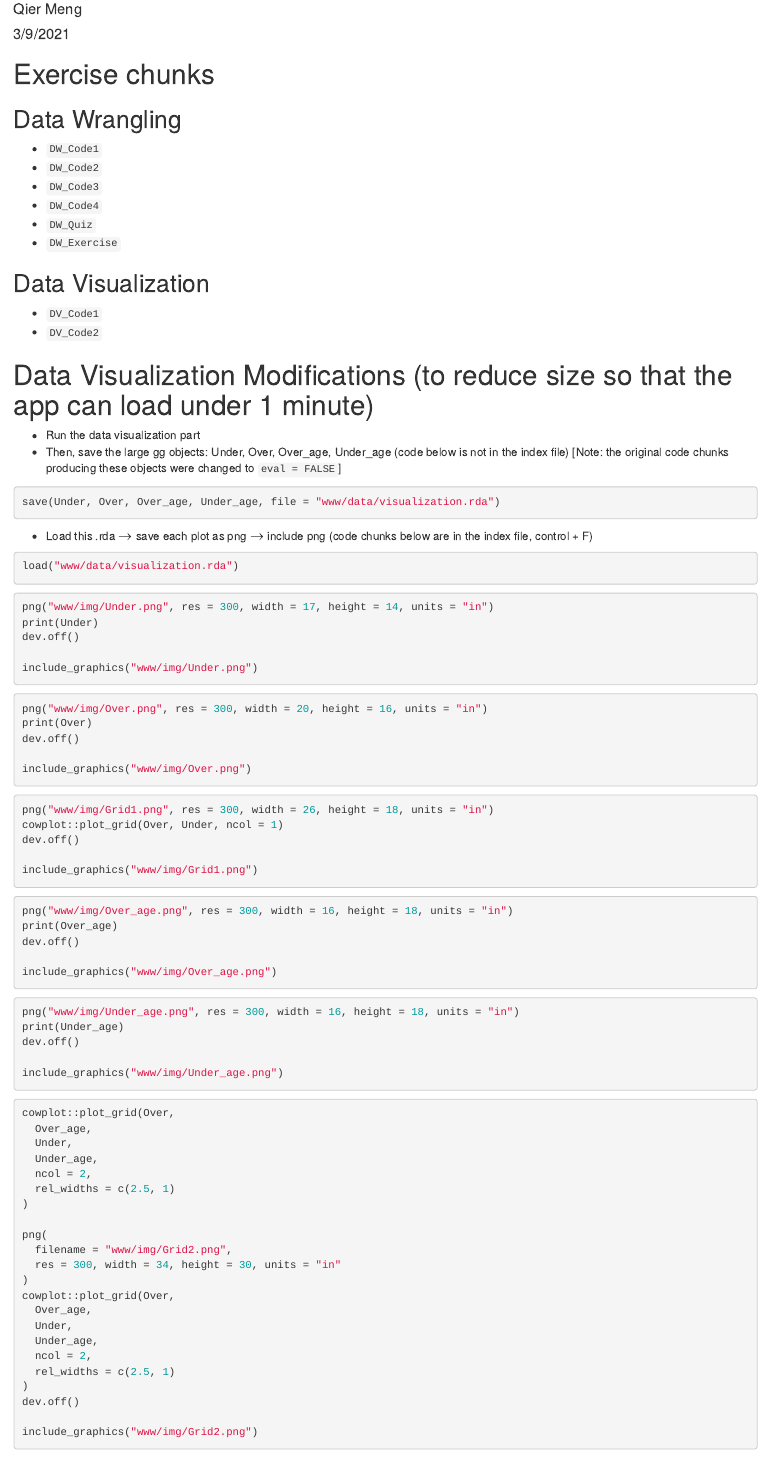
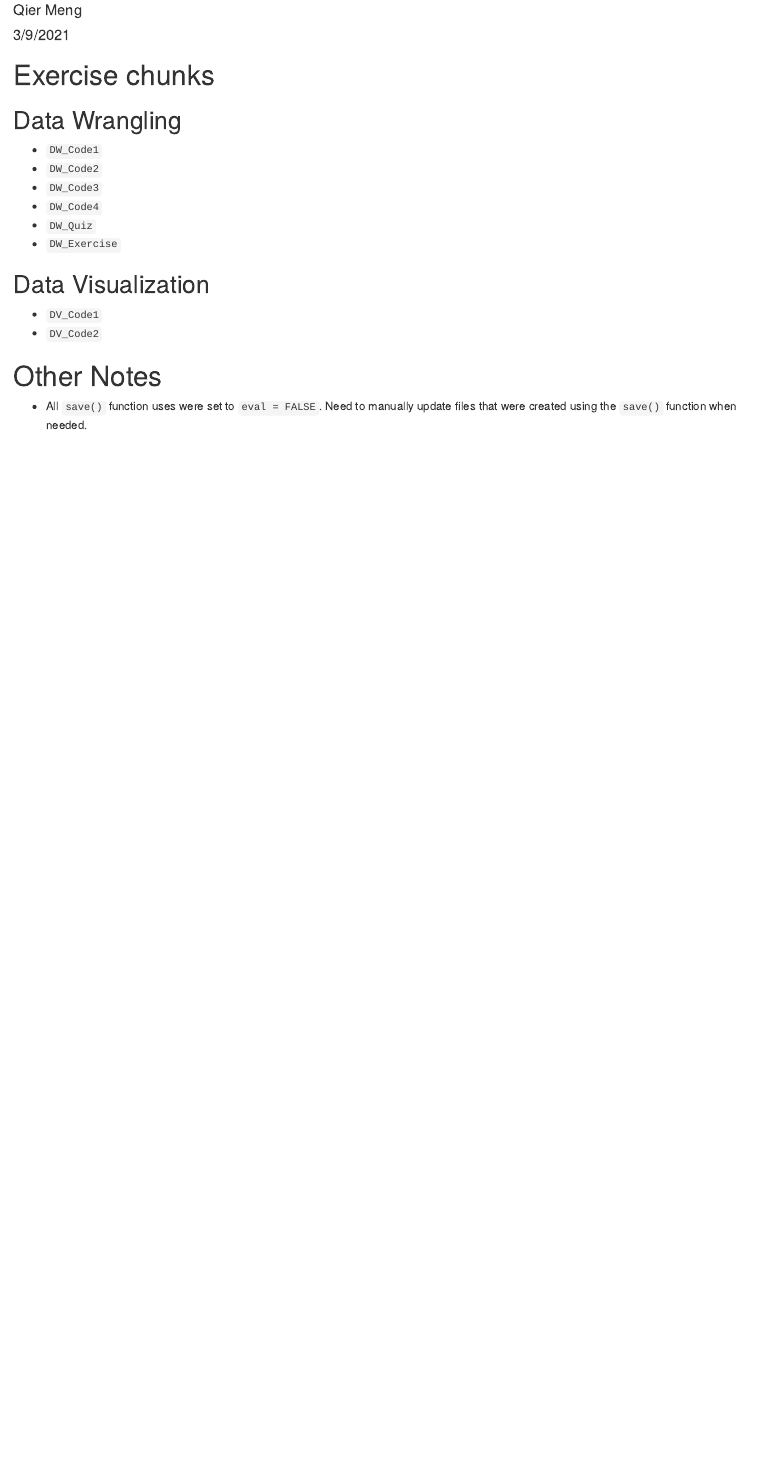
Before and after one commit to opencasestudies/ocs-bp-diet-interactive, an R Markdown document (maintenance_notes.Rmd): the page in a window 1100 px wide, from 70 px down. Rendered offline with R 4.5, knitr and Pandoc, with nearby package versions.

Commit message:
updating maintenance notes

````diff
--- a/maintenance_notes.Rmd
+++ b/maintenance_notes.Rmd
@@ -22,83 +22,6 @@ knitr::opts_chunk$set(echo = TRUE)
 * `DV_Code1`
 * `DV_Code2`
 
-# Data Visualization Modifications (to reduce size so that the app can load under 1 minute)
-
-* Run the data visualization part
-* Then, save the large gg objects: Under, Over, Over_age, Under_age (code below is not in the index file) [Note: the original code chunks producing these objects were changed to `eval = FALSE`]
-```{r, eval=FALSE}
-save(Under, Over, Over_age, Under_age, file = "www/data/visualization.rda")
-```
-* Load this .rda $\rightarrow$ save each plot as png $\rightarrow$ include png (code chunks below are in the index file, control + F)
-```{r, eval=FALSE}
-load("www/data/visualization.rda")
-```
-
-```{r, eval=FALSE}
-png("www/img/Under.png", res = 300, width = 17, height = 14, units = "in")
-print(Under)
-dev.off()
-
-include_graphics("www/img/Under.png")
-```
-
-```{r, eval=FALSE}
-png("www/img/Over.png", res = 300, width = 20, height = 16, units = "in")
-print(Over)
-dev.off()
-
-include_graphics("www/img/Over.png")
-```
-
-```{r, eval=FALSE}
-png("www/img/Grid1.png", res = 300, width = 26, height = 18, units = "in")
-cowplot::plot_grid(Over, Under, ncol = 1)
-dev.off()
-
-include_graphics("www/img/Grid1.png")
-```
-
-```{r, eval=FALSE}
-png("www/img/Over_age.png", res = 300, width = 16, height = 18, units = "in")
-print(Over_age)
-dev.off()
-
-include_graphics("www/img/Over_age.png")
-```
-
-```{r, eval=FALSE}
-png("www/img/Under_age.png", res = 300, width = 16, height = 18, units = "in")
-print(Under_age)
-dev.off()
-
-include_graphics("www/img/Under_age.png")
-```
-
-```{r, eval=FALSE}
-cowplot::plot_grid(Over,
-  Over_age,
-  Under,
-  Under_age,
-  ncol = 2,
-  rel_widths = c(2.5, 1)
-)
-
-png(
-  filename = "www/img/Grid2.png",
-  res = 300, width = 34, height = 30, units = "in"
-)
-cowplot::plot_grid(Over,
-  Over_age,
-  Under,
-  Under_age,
-  ncol = 2,
-  rel_widths = c(2.5, 1)
-)
-dev.off()
-
-include_graphics("www/img/Grid2.png")
-```
-
 # Other Notes
 
 * All `save()` function uses were set to `eval = FALSE`. Need to manually update files that were created using the `save()` function when needed.
````
Also changed, not shown: maintenance_notes.html.
